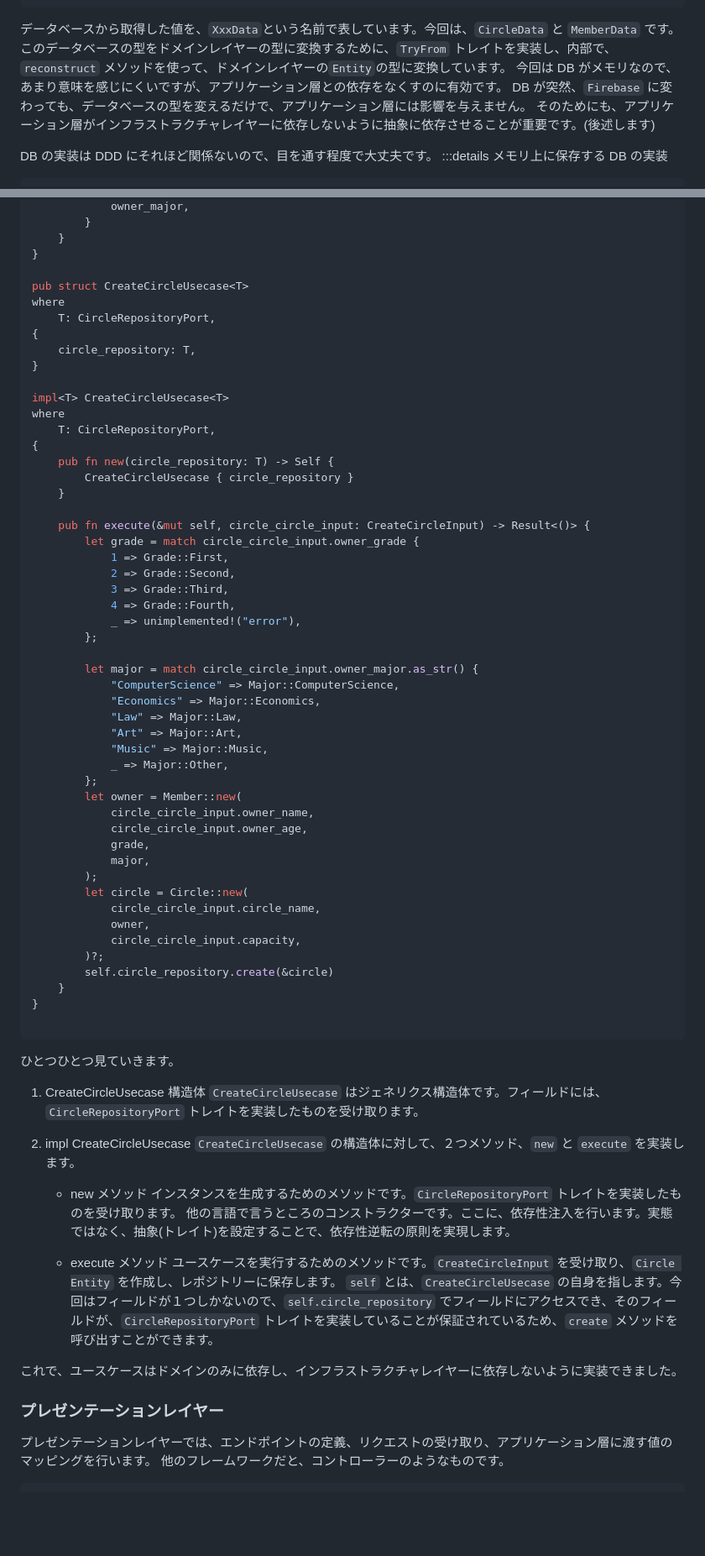
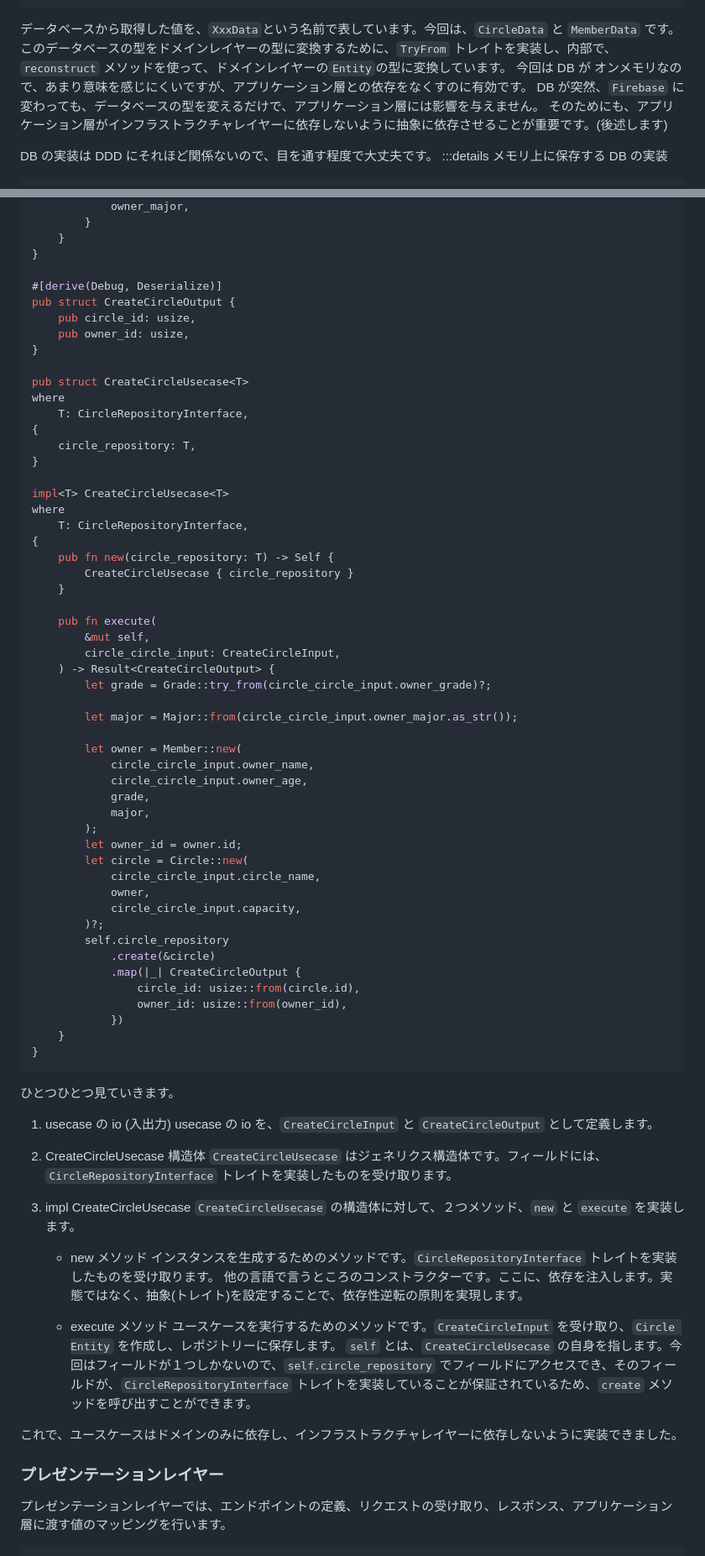
Before and after one commit to katayama8000/zenn.dev, a Markdown page: articles/rust-ddd-7353b79179.md, 2 parts joined by grey strips. Shown at 84% size. Drawn GitHub-style; blank space fills up the shorter version.

````diff
--- a/articles/rust-ddd-7353b79179.md
+++ b/articles/rust-ddd-7353b79179.md
@@ -420,7 +434,7 @@ impl std::convert::TryFrom<MemberData> for Member {
 
 データベースから取得した値を、`XxxData`という名前で表しています。今回は、`CircleData` と `MemberData` です。
 このデータベースの型をドメインレイヤーの型に変換するために、`TryFrom` トレイトを実装し、内部で、`reconstruct` メソッドを使って、ドメインレイヤーの`Entity`の型に変換しています。
-今回は DB がメモリなので、あまり意味を感じにくいですが、アプリケーション層との依存をなくすのに有効です。
+今回は DB が オンメモリなので、あまり意味を感じにくいですが、アプリケーション層との依存をなくすのに有効です。
 DB が突然、`Firebase` に変わっても、データベースの型を変えるだけで、アプリケーション層には影響を与えません。
 そのためにも、アプリケーション層がインフラストラクチャレイヤーに依存しないように抽象に依存させることが重要です。(後述します)
 
@@ -553,76 +567,79 @@ impl CreateCircleInput {
     }
 }
 
+#[derive(Debug, Deserialize)]
+pub struct CreateCircleOutput {
+    pub circle_id: usize,
+    pub owner_id: usize,
+}
+
 pub struct CreateCircleUsecase<T>
 where
-    T: CircleRepositoryPort,
+    T: CircleRepositoryInterface,
 {
     circle_repository: T,
 }
 
 impl<T> CreateCircleUsecase<T>
 where
-    T: CircleRepositoryPort,
+    T: CircleRepositoryInterface,
 {
     pub fn new(circle_repository: T) -> Self {
         CreateCircleUsecase { circle_repository }
     }
 
-    pub fn execute(&mut self, circle_circle_input: CreateCircleInput) -> Result<()> {
-        let grade = match circle_circle_input.owner_grade {
-            1 => Grade::First,
-            2 => Grade::Second,
-            3 => Grade::Third,
-            4 => Grade::Fourth,
-            _ => unimplemented!("error"),
-        };
+    pub fn execute(
+        &mut self,
+        circle_circle_input: CreateCircleInput,
+    ) -> Result<CreateCircleOutput> {
+        let grade = Grade::try_from(circle_circle_input.owner_grade)?;
 
-        let major = match circle_circle_input.owner_major.as_str() {
-            "ComputerScience" => Major::ComputerScience,
-            "Economics" => Major::Economics,
-            "Law" => Major::Law,
-            "Art" => Major::Art,
-            "Music" => Major::Music,
-            _ => Major::Other,
-        };
+        let major = Major::from(circle_circle_input.owner_major.as_str());
+
         let owner = Member::new(
             circle_circle_input.owner_name,
             circle_circle_input.owner_age,
             grade,
             major,
         );
+        let owner_id = owner.id;
         let circle = Circle::new(
             circle_circle_input.circle_name,
             owner,
             circle_circle_input.capacity,
         )?;
-        self.circle_repository.create(&circle)
+        self.circle_repository
+            .create(&circle)
+            .map(|_| CreateCircleOutput {
+                circle_id: usize::from(circle.id),
+                owner_id: usize::from(owner_id),
+            })
     }
 }
-
 ```
 
 ひとつひとつ見ていきます。
 
-1. CreateCircleUsecase 構造体
-   `CreateCircleUsecase` はジェネリクス構造体です。フィールドには、`CircleRepositoryPort` トレイトを実装したものを受け取ります。
+1. usecase の io (入出力)
+   usecase の io を、`CreateCircleInput` と `CreateCircleOutput` として定義します。
+2. CreateCircleUsecase 構造体
+   `CreateCircleUsecase` はジェネリクス構造体です。フィールドには、`CircleRepositoryInterface` トレイトを実装したものを受け取ります。
 
-2. impl CreateCircleUsecase
+3. impl CreateCircleUsecase
    `CreateCircleUsecase` の構造体に対して、２つメソッド、`new` と `execute` を実装します。
 
    - new メソッド
-     インスタンスを生成するためのメソッドです。`CircleRepositoryPort` トレイトを実装したものを受け取ります。
-     他の言語で言うところのコンストラクターです。ここに、依存性注入を行います。実態ではなく、抽象(トレイト)を設定することで、依存性逆転の原則を実現します。
+     インスタンスを生成するためのメソッドです。`CircleRepositoryInterface` トレイトを実装したものを受け取ります。
+     他の言語で言うところのコンストラクターです。ここに、依存を注入します。実態ではなく、抽象(トレイト)を設定することで、依存性逆転の原則を実現します。
 
    - execute メソッド
      ユースケースを実行するためのメソッドです。`CreateCircleInput` を受け取り、`Circle Entity` を作成し、レポジトリーに保存します。
-     `self` とは、`CreateCircleUsecase` の自身を指します。今回はフィールドが１つしかないので、`self.circle_repository` でフィールドにアクセスでき、そのフィールドが、`CircleRepositoryPort` トレイトを実装していることが保証されているため、`create` メソッドを呼び出すことができます。
+     `self` とは、`CreateCircleUsecase` の自身を指します。今回はフィールドが１つしかないので、`self.circle_repository` でフィールドにアクセスでき、そのフィールドが、`CircleRepositoryInterface` トレイトを実装していることが保証されているため、`create` メソッドを呼び出すことができます。
 
 これで、ユースケースはドメインのみに依存し、インフラストラクチャレイヤーに依存しないように実装できました。
 
 ### プレゼンテーションレイヤー
 
-プレゼンテーションレイヤーでは、エンドポイントの定義、リクエストの受け取り、アプリケーション層に渡す値のマッピングを行います。
-他のフレームワークだと、コントローラーのようなものです。
+プレゼンテーションレイヤーでは、エンドポイントの定義、リクエストの受け取り、レスポンス、アプリケーション層に渡す値のマッピングを行います。
 
 ```Rust
````
Also changed, not shown: other parts of articles/rust-ddd-7353b79179.md (+120 -42 lines), articles/rust-error-cf237b6.md (+42 -18 lines), images/rust-ddd/dependency-ddd.png (renamed from images/dependency-ddd.png).
